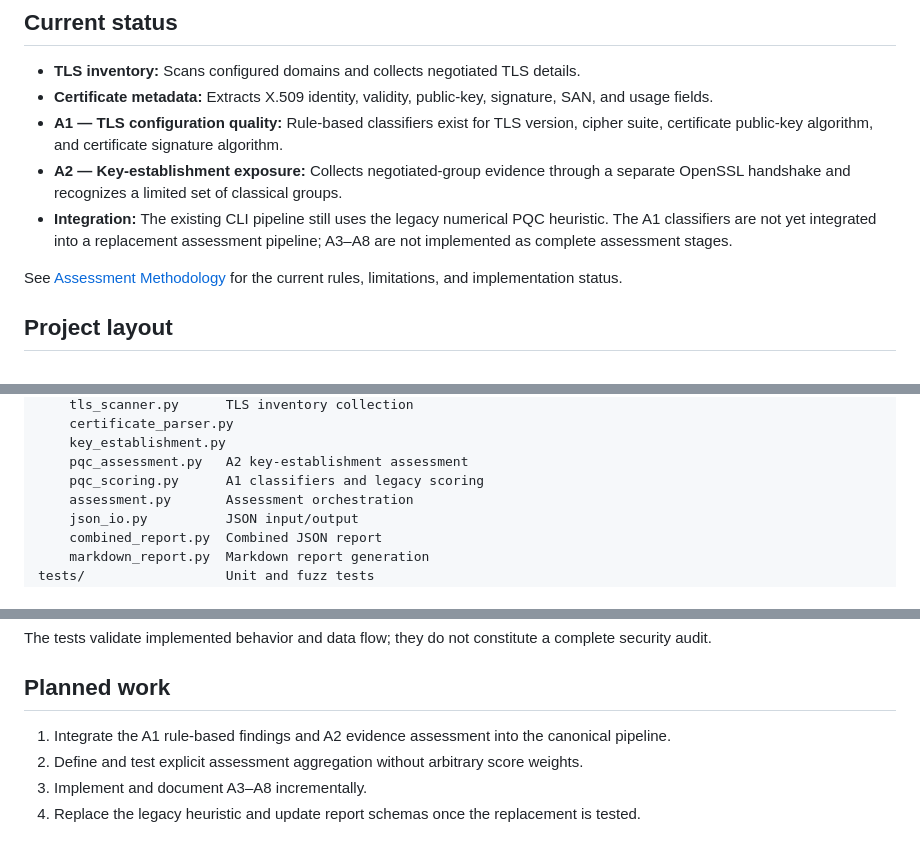
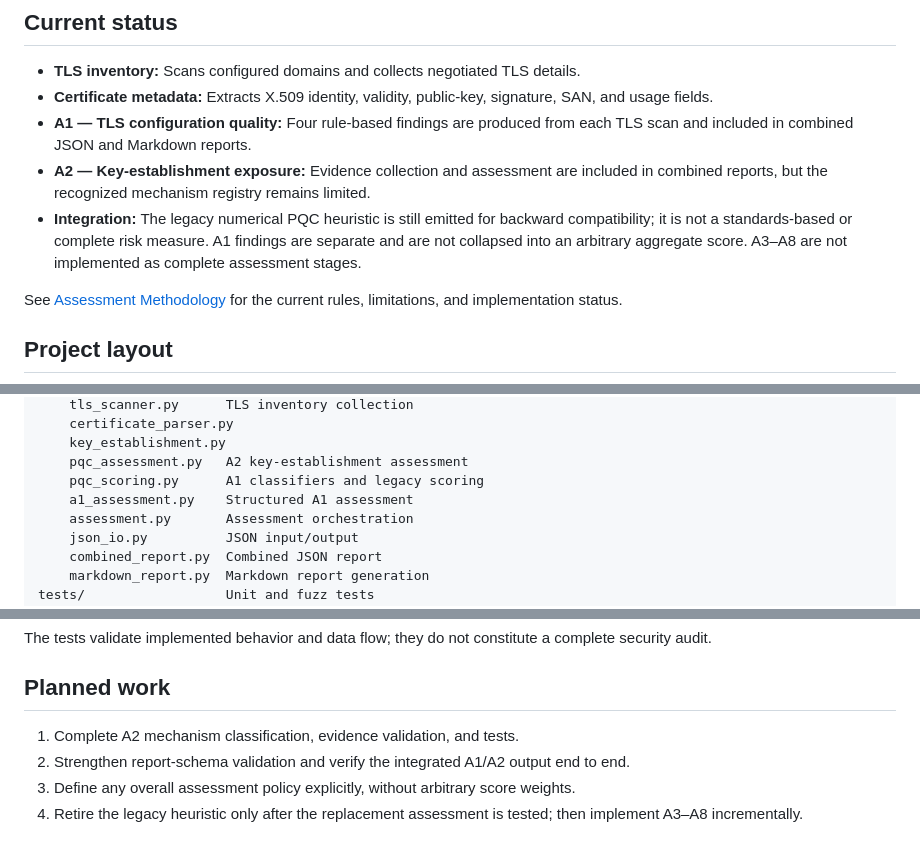
Before and after one commit to git-loa/cryptographic-inventory-pqc-risk-assessment, a Markdown page: README.md, 3 parts joined by grey strips. GitHub-like rendering.

Commit message:
docs: update A1 integration status

```diff
--- a/README.md
+++ b/README.md
@@ -8,9 +8,9 @@ The project is under active development. Its current assessment rules are delibe
 
 - **TLS inventory:** Scans configured domains and collects negotiated TLS details.
 - **Certificate metadata:** Extracts X.509 identity, validity, public-key, signature, SAN, and usage fields.
-- **A1 — TLS configuration quality:** Rule-based classifiers exist for TLS version, cipher suite, certificate public-key algorithm, and certificate signature algorithm.
-- **A2 — Key-establishment exposure:** Collects negotiated-group evidence through a separate OpenSSL handshake and recognizes a limited set of classical groups.
-- **Integration:** The existing CLI pipeline still uses the legacy numerical PQC heuristic. The A1 classifiers are not yet integrated into a replacement assessment pipeline; A3–A8 are not implemented as complete assessment stages.
+- **A1 — TLS configuration quality:** Four rule-based findings are produced from each TLS scan and included in combined JSON and Markdown reports.
+- **A2 — Key-establishment exposure:** Evidence collection and assessment are included in combined reports, but the recognized mechanism registry remains limited.
+- **Integration:** The legacy numerical PQC heuristic is still emitted for backward compatibility; it is not a standards-based or complete risk measure. A1 findings are separate and are not collapsed into an arbitrary aggregate score. A3–A8 are not implemented as complete assessment stages.
 
 See [Assessment Methodology](docs/assessment-methodology.md) for the current rules, limitations, and implementation status.
 
@@ -28,6 +28,7 @@ src/
     key_establishment.py
     pqc_assessment.py   A2 key-establishment assessment
     pqc_scoring.py      A1 classifiers and legacy scoring
+    a1_assessment.py    Structured A1 assessment
     assessment.py       Assessment orchestration
     json_io.py          JSON input/output
     combined_report.py  Combined JSON report
@@ -73,7 +74,7 @@ The tests validate implemented behavior and data flow; they do not constitute a
 
 ## Planned work
 
-1. Integrate the A1 rule-based findings and A2 evidence assessment into the canonical pipeline.
-2. Define and test explicit assessment aggregation without arbitrary score weights.
-3. Implement and document A3–A8 incrementally.
-4. Replace the legacy heuristic and update report schemas once the replacement is tested.
+1. Complete A2 mechanism classification, evidence validation, and tests.
+2. Strengthen report-schema validation and verify the integrated A1/A2 output end to end.
+3. Define any overall assessment policy explicitly, without arbitrary score weights.
+4. Retire the legacy heuristic only after the replacement assessment is tested; then implement A3–A8 incrementally.
```
